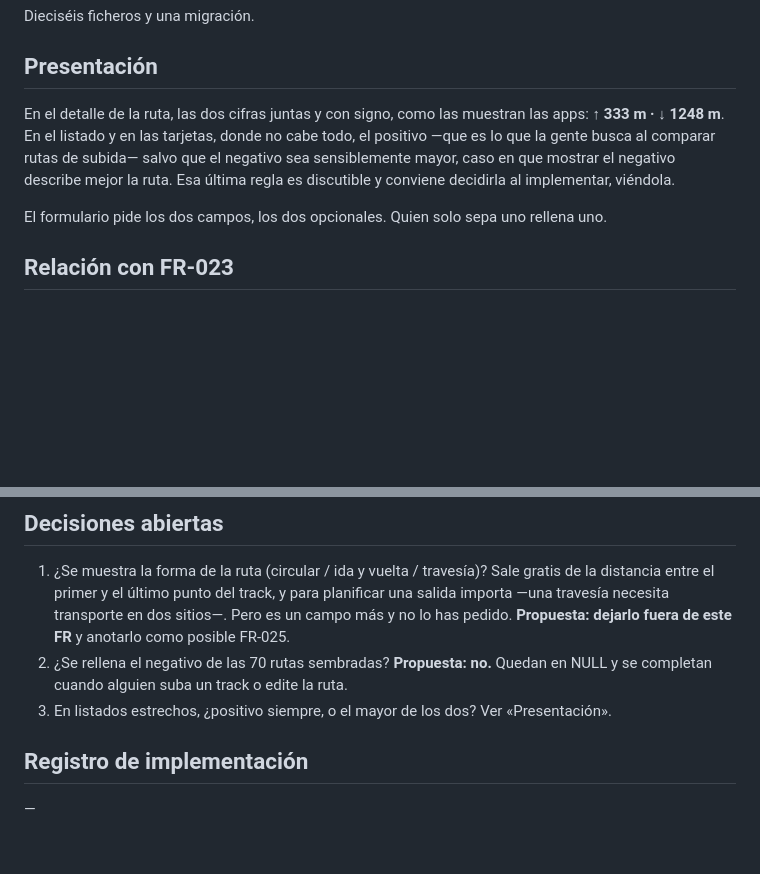
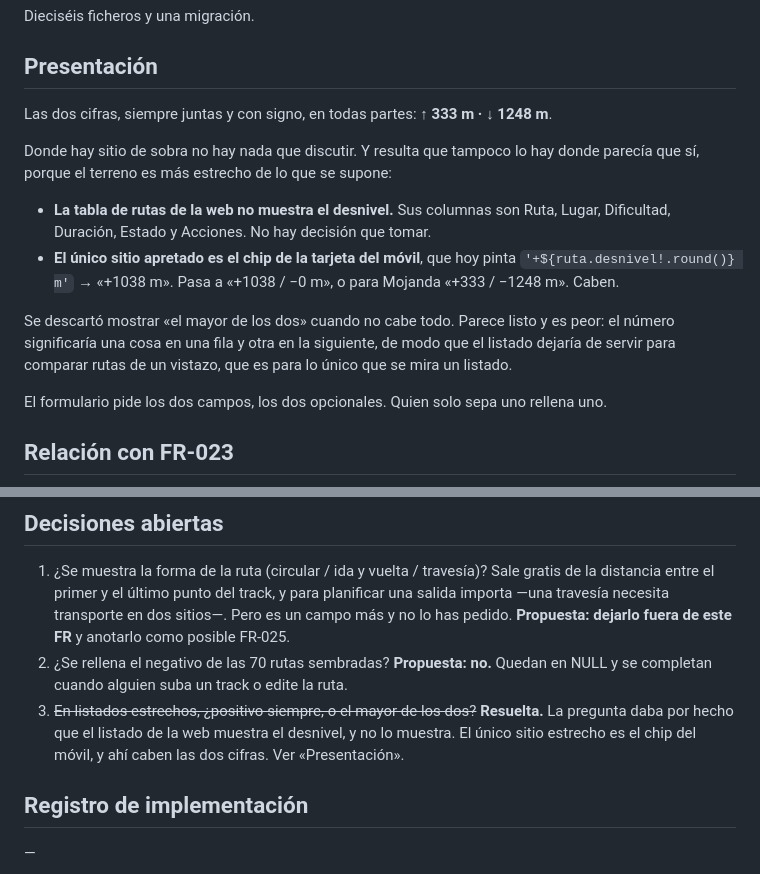
Before and after one commit to ovo86da/sadday-app, a Markdown page: docs/feature_request/FR-024-desnivel-positivo-y-negativo.md, 2 parts joined by grey strips. GitHub-like rendering; blank space fills up the shorter version.

Commit message:
docs(FR-024): resolver la duda de los listados estrechos
La pregunta daba por hecho que el listado de rutas de la web muestra el
desnivel. No lo muestra: sus columnas son Ruta, Lugar, Dificultad, Duracion,
Estado y Acciones. El unico sitio apretado es el chip de la tarjeta del movil,
y ahi caben las dos cifras.

Se descarta mostrar «el mayor de los dos» donde no quepan ambas. Parece listo y
es peor: el numero significaria una cosa en una fila y otra en la siguiente, y
el listado dejaria de servir para comparar rutas de un vistazo, que es para lo
unico que se mira un listado.

```diff
--- a/docs/feature_request/FR-024-desnivel-positivo-y-negativo.md
+++ b/docs/feature_request/FR-024-desnivel-positivo-y-negativo.md
@@ -101,12 +101,22 @@ Dieciséis ficheros y una migración.
 
 ## Presentación
 
-En el detalle de la ruta, las dos cifras juntas y con signo, como las muestran
-las apps: **↑ 333 m · ↓ 1248 m**. En el listado y en las tarjetas, donde no cabe
-todo, el positivo —que es lo que la gente busca al comparar rutas de subida—
-salvo que el negativo sea sensiblemente mayor, caso en que mostrar el negativo
-describe mejor la ruta. Esa última regla es discutible y conviene decidirla al
-implementar, viéndola.
+Las dos cifras, siempre juntas y con signo, en todas partes: **↑ 333 m ·
+↓ 1248 m**.
+
+Donde hay sitio de sobra no hay nada que discutir. Y resulta que tampoco lo hay
+donde parecía que sí, porque el terreno es más estrecho de lo que se supone:
+
+- **La tabla de rutas de la web no muestra el desnivel.** Sus columnas son Ruta,
+  Lugar, Dificultad, Duración, Estado y Acciones. No hay decisión que tomar.
+- **El único sitio apretado es el chip de la tarjeta del móvil**, que hoy pinta
+  `'+${ruta.desnivel!.round()} m'` → «+1038 m». Pasa a «+1038 / −0 m», o para
+  Mojanda «+333 / −1248 m». Caben.
+
+Se descartó mostrar «el mayor de los dos» cuando no cabe todo. Parece listo y es
+peor: el número significaría una cosa en una fila y otra en la siguiente, de
+modo que el listado dejaría de servir para comparar rutas de un vistazo, que es
+para lo único que se mira un listado.
 
 El formulario pide los dos campos, los dos opcionales. Quien solo sepa uno
 rellena uno.
@@ -129,8 +139,10 @@ tocar dos veces el formulario y los tipos.
    fuera de este FR** y anotarlo como posible FR-025.
 2. ¿Se rellena el negativo de las 70 rutas sembradas? **Propuesta: no.**
    Quedan en NULL y se completan cuando alguien suba un track o edite la ruta.
-3. En listados estrechos, ¿positivo siempre, o el mayor de los dos? Ver
-   «Presentación».
+3. ~~En listados estrechos, ¿positivo siempre, o el mayor de los dos?~~
+   **Resuelta.** La pregunta daba por hecho que el listado de la web muestra el
+   desnivel, y no lo muestra. El único sitio estrecho es el chip del móvil, y
+   ahí caben las dos cifras. Ver «Presentación».
 
 ## Registro de implementación
 
```
